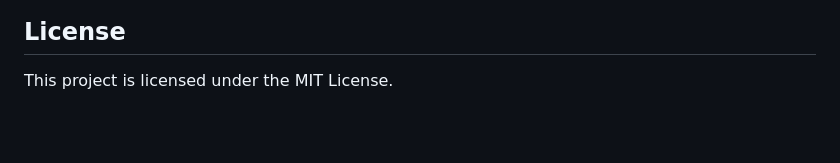
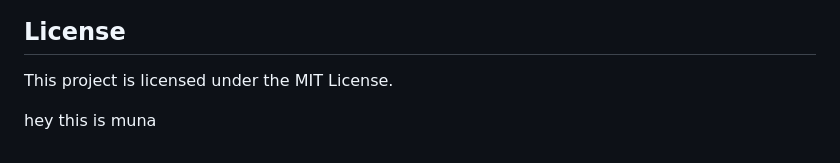
Before and after one commit to Rinthia-afrose/NewLetterEWU, a Markdown page: README.md, the part around the change. GitHub-like rendering; blank space fills up the shorter version.

Commit message:
Add personal note to README
Added a personal note to the README file.

```diff
--- a/README.md
+++ b/README.md
@@ -138,3 +138,7 @@ NewLetterEWU/
 ## License
 
 This project is licensed under the MIT License.
+
+
+
+hey this is muna
```
